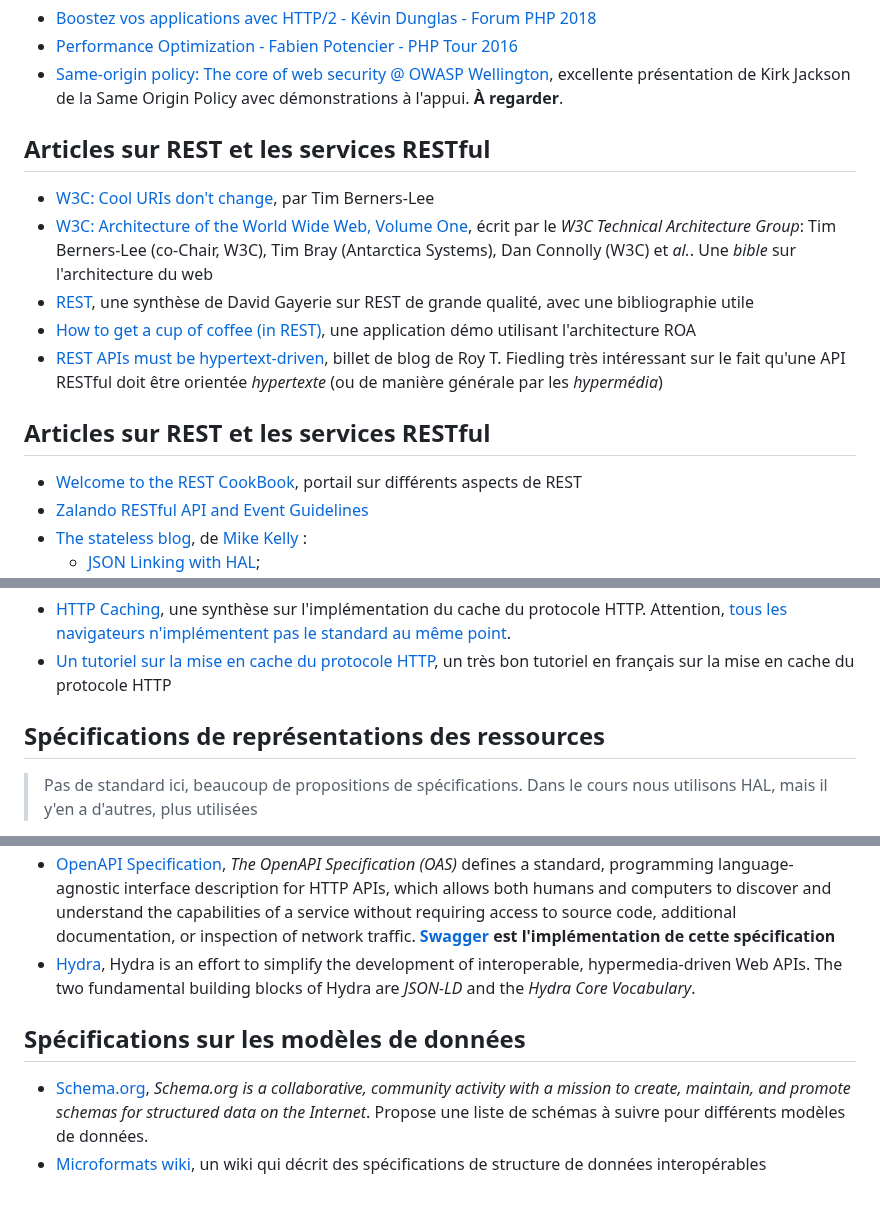
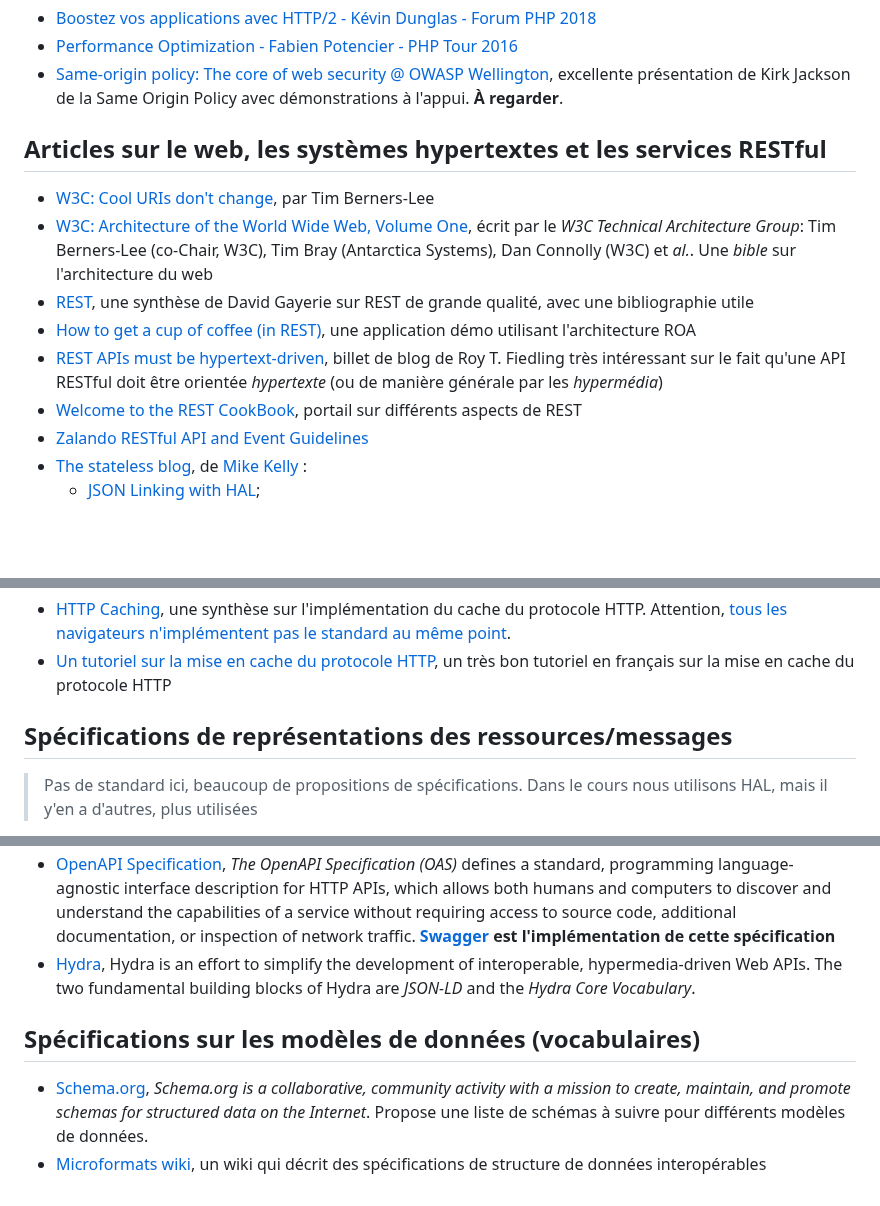
Before and after one commit to paul-schuhm/web-api, a Markdown page: README.md, 3 parts joined by grey strips. GitHub-like rendering; blank space fills up the shorter version.

Commit message:
fix typo/titles README

```diff
--- a/README.md
+++ b/README.md
@@ -92,16 +92,13 @@ node server/app.js
 - [Performance Optimization - Fabien Potencier - PHP Tour 2016](https://www.youtube.com/watch?v=VuwyY_akLMA&list=PLS3XEhTy6-Ale8Et6pxRR2I3LYNt8-rX3&index=53)
 - [Same-origin policy: The core of web security @ OWASP Wellington](https://www.youtube.com/watch?v=zul8TtVS-64&list=PLS3XEhTy6-Ale8Et6pxRR2I3LYNt8-rX3&index=19&t=2632s), excellente présentation de Kirk Jackson de la Same Origin Policy avec démonstrations à l'appui. **À regarder**.
 
-## Articles sur REST et les services RESTful
+## Articles sur le web, les systèmes hypertextes et les services RESTful
 
 - [W3C: Cool URIs don't change](https://www.w3.org/Provider/Style/URI.html), par Tim Berners-Lee
 - [W3C: Architecture of the World Wide Web, Volume One](https://www.w3.org/TR/2004/REC-webarch-20041215/), écrit par le *W3C Technical Architecture Group*: Tim Berners-Lee (co-Chair, W3C), Tim Bray (Antarctica Systems), Dan Connolly (W3C) et *al.*. Une *bible* sur l'architecture du web
 - [REST](https://gayerie.dev/epsi-poe-201703/web-services/07_rest.html), une synthèse de David Gayerie sur REST de grande qualité, avec une bibliographie utile
 - [How to get a cup of coffee (in REST)](https://www.infoq.com/articles/webber-rest-workflow/), une application démo utilisant l'architecture ROA
 - [REST APIs must be hypertext-driven](https://roy.gbiv.com/untangled/2008/rest-apis-must-be-hypertext-driven), billet de blog de Roy T. Fiedling très intéressant sur le fait qu'une API RESTful doit être orientée *hypertexte* (ou de manière générale par les *hypermédia*)
-
-## Articles sur REST et les services RESTful
-
 - [Welcome to the REST CookBook](https://restcookbook.com/), portail sur différents aspects de REST
 - [Zalando RESTful API and Event Guidelines](https://opensource.zalando.com/restful-api-guidelines/#)
 - [The stateless blog](https://blog.stateless.co/), de [Mike Kelly](https://blog.stateless.co/about) :
@@ -123,7 +120,7 @@ node server/app.js
 - [HTTP Caching](https://developer.mozilla.org/en-US/docs/Web/HTTP/Caching), une synthèse sur l'implémentation du cache du protocole HTTP. Attention, [tous les navigateurs n'implémentent pas le standard au même point](https://developer.mozilla.org/en-US/docs/Web/HTTP/Headers/Cache-Control#browser_compatibility).
 - [Un tutoriel sur la mise en cache du protocole HTTP](https://www.mnot.net/cache_docs/), un très bon tutoriel en français sur la mise en cache du protocole HTTP
 
-## Spécifications de représentations des ressources
+## Spécifications de représentations des ressources/messages
 
 > Pas de standard ici, beaucoup de propositions de spécifications. Dans le cours nous utilisons HAL, mais il y'en a d'autres, plus utilisées
 
@@ -133,8 +130,7 @@ node server/app.js
 - [OpenAPI Specification](https://spec.openapis.org/oas/latest.html), *The OpenAPI Specification (OAS)* defines a standard, programming language-agnostic interface description for HTTP APIs, which allows both humans and computers to discover and understand the capabilities of a service without requiring access to source code, additional documentation, or inspection of network traffic. **[Swagger](https://swagger.io/) est l'implémentation de cette spécification**
 - [Hydra](http://www.markus-lanthaler.com/hydra/), Hydra is an effort to simplify the development of interoperable, hypermedia-driven Web APIs. The two fundamental building blocks of Hydra are *JSON‑LD* and the *Hydra Core Vocabulary*.
 
+## Spécifications sur les modèles de données (vocabulaires)
 
-## Spécifications sur les modèles de données
-
-- [Schema.org](https://schema.org/), *Schema.org is a collaborative, community activity with a mission to create, maintain, and promote schemas for *structured data* on the Internet*. Propose une liste de schémas à suivre pour différents modèles de données.
+- [Schema.org](https://schema.org/), *Schema.org is a collaborative, community activity with a mission to create, maintain, and promote schemas for structured data on the Internet*. Propose une liste de schémas à suivre pour différents modèles de données.
 - [Microformats wiki](http://microformats.org/wiki/Main_Page), un wiki qui décrit des spécifications de structure de données interopérables
```
